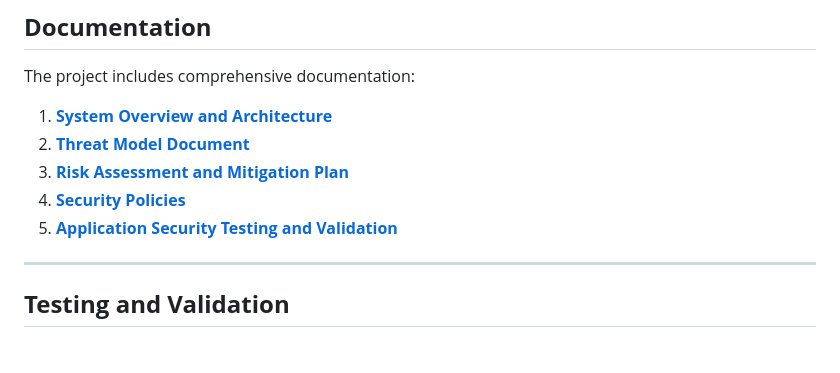
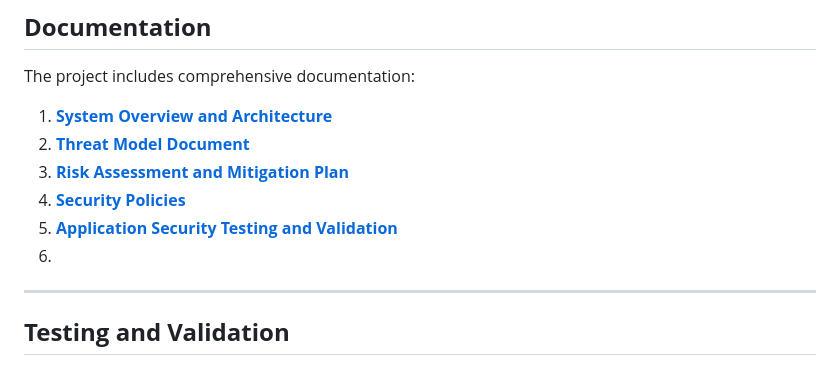
Before and after one commit to AdithyaaSivamal/UOW-Booking-System, a Markdown page: readme.md, the part around the change. Drawn GitHub-style.

```diff
--- a/readme.md
+++ b/readme.md
@@ -122,10 +122,11 @@ For detailed instructions, refer to the **[User Guide](docs/User_Guide.pdf)**.
 ## **Documentation**
 The project includes comprehensive documentation:
 1. **[System Overview and Architecture](docs/System_Overview_Architecture.pdf)**
-2. **[Threat Model Document](docs/Threat_Model.pdf)**
-3. **[Risk Assessment and Mitigation Plan](docs/Risk_Assessment.pdf)**
-4. **[Security Policies](docs/Security_Policies.pdf)**
-5. **[Application Security Testing and Validation](docs/Security_Testing.pdf)**
+2. **[Threat Model Document](docs/Threat_Model_and_Risk_Assessment.pdf)**
+3. **[Risk Assessment and Mitigation Plan](docs/Risk_Assessment_and_Mitigation_Plan.pdf)**
+4. **[Security Policies](docs/Security_Policies_and_Guidelines.pdf)**
+5. **[Application Security Testing and Validation](docs/Security_Testing_Report_and_Validation.pdf)**
+6.
 
 ---
 
```
